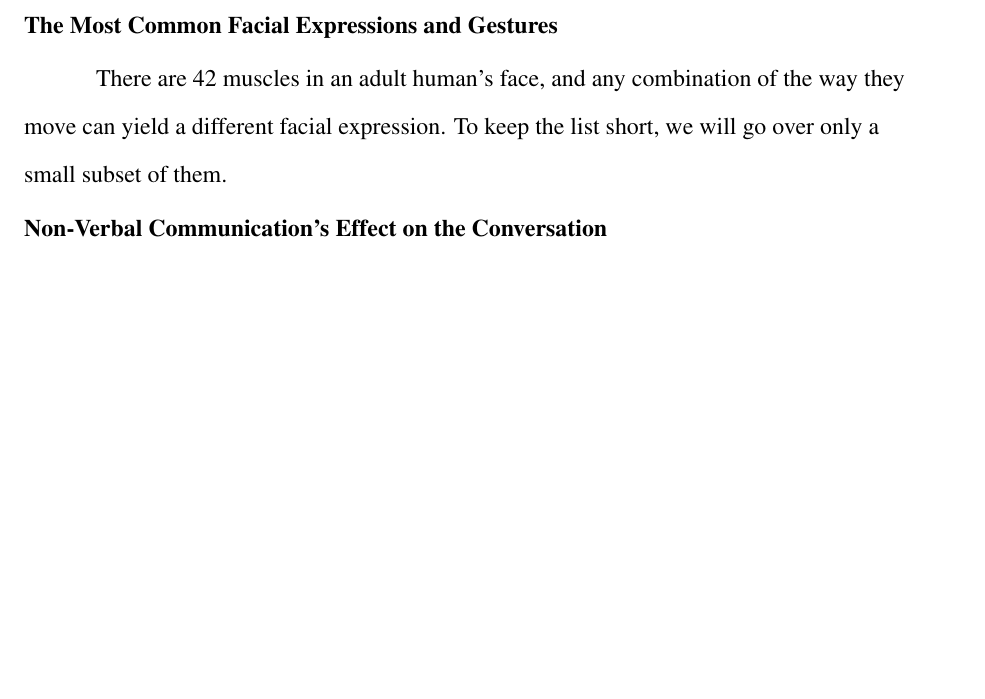
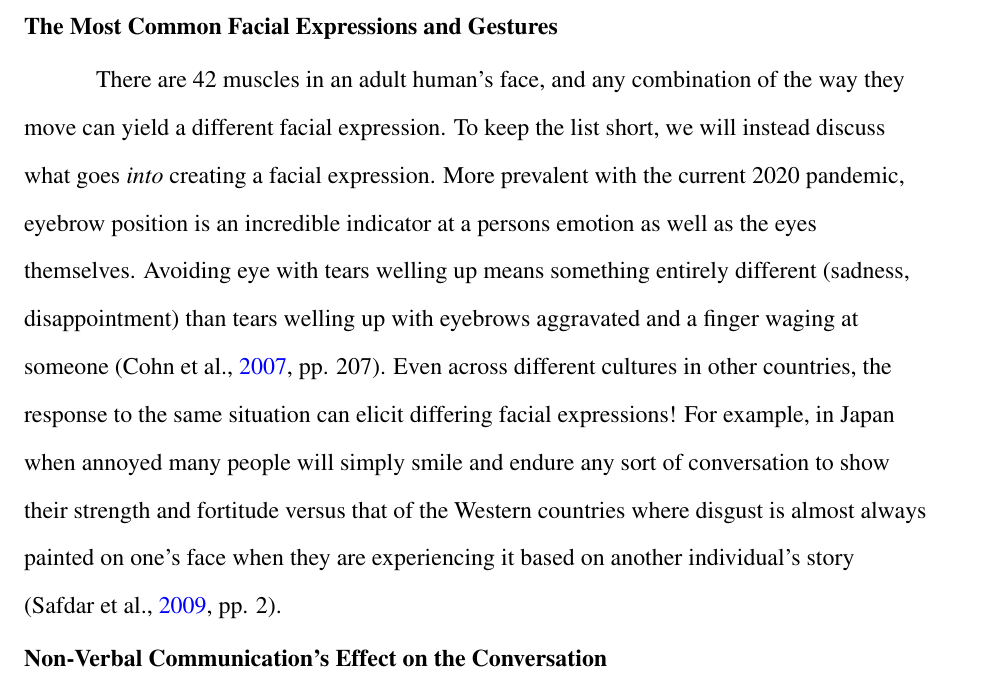
Before and after one commit to ashellwig/COM125_M4E, a LaTeX paper (main.tex): part of page 3 of 5 before the commit and part of page 3 of 6 after it, cut so that both start at the same text, the shorter picture padded with empty space. Compiled offline with pdfLaTeX.

Commit message:
Only need to complete the video viewing now!

```diff
--- a/main.tex
+++ b/main.tex
@@ -30,7 +30,6 @@
   \DeclareBibliographyCategory{consulted}
   \addtocategory{consulted}{noauthor_business_nodate}
   \addtocategory{consulted}{noauthor_college_nodate}
-  \addtocategory{consulted}{noauthor_communication_2013}
   \addtocategory{consulted}{apatow_this_2012}
   \addtocategory{consulted}{cuddy_your_2012}
   \addtocategory{consulted}{anonymous_changing_1999}
@@ -95,7 +98,20 @@
     \subsection{The Most Common Facial Expressions and Gestures}
       There are 42 muscles in an adult human's face, and any combination of
         the way they move can yield a different facial expression. To keep the
-        list short, we will go over only a small subset of them.
+        list short, we will instead discuss what goes \textit{into} creating
+        a facial expression. More prevalent with the current 2020 pandemic,
+        eyebrow position is an incredible indicator at a persons emotion as well
+        as the eyes themselves. Avoiding eye with tears welling up means
+        something entirely different (sadness, disappointment) than tears
+        welling up with eyebrows aggravated and a finger waging at someone
+        \parencite[pp. 207]{cohn_observer-based_2007}. Even across different
+        cultures in other countries, the response to the same situation can
+        elicit differing facial expressions! For example, in Japan when annoyed
+        many people will simply smile and endure any sort of conversation to
+        show their strength and fortitude versus that of the Western countries
+        where disgust is almost always painted on one's face when they are
+        experiencing it based on another individual's story
+        \parencite[pp. 2]{safdar_variations_2009}.
 
     \subsection{Non-Verbal Communication's Effect on the Conversation}
       In personal relationships, body language is a real expression of what
```
Also changed, not shown: main.tex (18 more changed lines).
